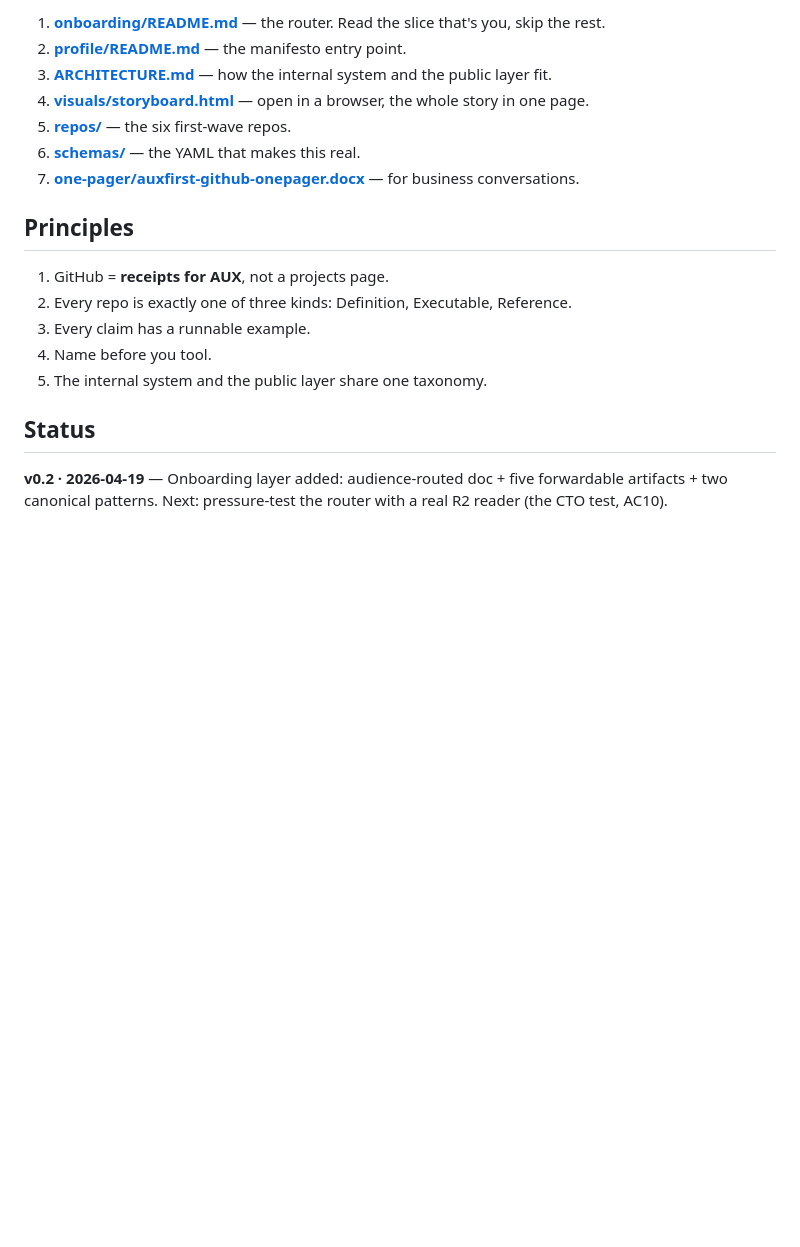
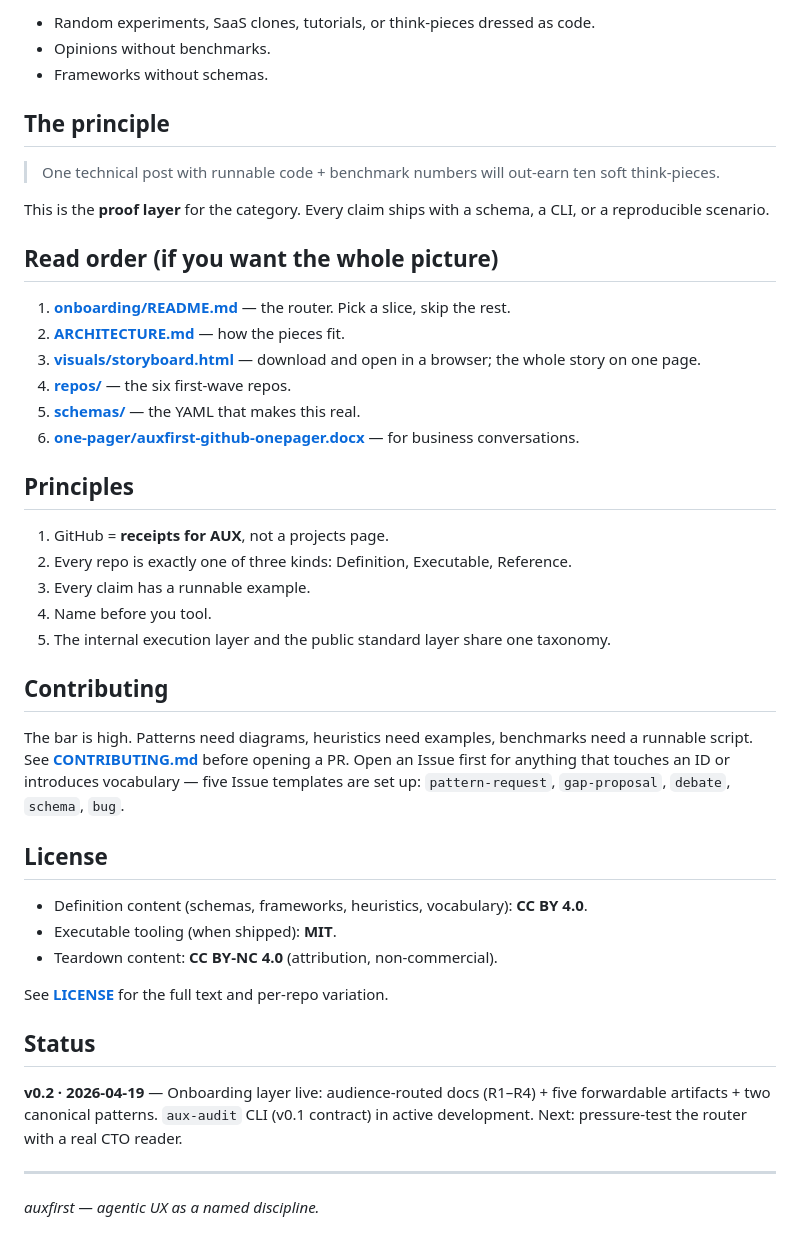
Before and after one commit to auxfirst/trustkit, a Markdown page: README.md, the part around one of its changes. GitHub-like rendering; blank space fills up the shorter version.

```diff
--- a/README.md
+++ b/README.md
@@ -66,11 +69,22 @@ github/
 
-1. **[onboarding/README.md](onboarding/README.md)** — the router. Read the slice that's you, skip the rest.
-2. **[profile/README.md](profile/README.md)** — the manifesto entry point.
-3. **[ARCHITECTURE.md](ARCHITECTURE.md)** — how the internal system and the public layer fit.
-4. **[visuals/storyboard.html](visuals/storyboard.html)** — open in a browser, the whole story in one page.
-5. **[repos/](repos/)** — the six first-wave repos.
-6. **[schemas/](schemas/)** — the YAML that makes this real.
-7. **[one-pager/auxfirst-github-onepager.docx](one-pager/auxfirst-github-onepager.docx)** — for business conversations.
+- Random experiments, SaaS clones, tutorials, or think-pieces dressed as code.
+- Opinions without benchmarks.
+- Frameworks without schemas.
+
+## The principle
+
+> One technical post with runnable code + benchmark numbers will out-earn ten soft think-pieces.
+
+This is the **proof layer** for the category. Every claim ships with a schema, a CLI, or a reproducible scenario.
+
+## Read order (if you want the whole picture)
+
+1. **[onboarding/README.md](onboarding/README.md)** — the router. Pick a slice, skip the rest.
+2. **[ARCHITECTURE.md](ARCHITECTURE.md)** — how the pieces fit.
+3. **[visuals/storyboard.html](visuals/storyboard.html)** — download and open in a browser; the whole story on one page.
+4. **[repos/](repos/)** — the six first-wave repos.
+5. **[schemas/](schemas/)** — the YAML that makes this real.
+6. **[one-pager/auxfirst-github-onepager.docx](one-pager/auxfirst-github-onepager.docx)** — for business conversations.
 
 ## Principles
 
@@ -78,8 +92,24 @@ github/
 2. Every repo is exactly one of three kinds: Definition, Executable, Reference.
 3. Every claim has a runnable example.
 4. Name before you tool.
-5. The internal system and the public layer share one taxonomy.
+5. The internal execution layer and the public standard layer share one taxonomy.
+
+## Contributing
+
+The bar is high. Patterns need diagrams, heuristics need examples, benchmarks need a runnable script. See **[CONTRIBUTING.md](CONTRIBUTING.md)** before opening a PR. Open an Issue first for anything that touches an ID or introduces vocabulary — five Issue templates are set up: `pattern-request`, `gap-proposal`, `debate`, `schema`, `bug`.
+
+## License
+
+- Definition content (schemas, frameworks, heuristics, vocabulary): **CC BY 4.0**.
+- Executable tooling (when shipped): **MIT**.
+- Teardown content: **CC BY-NC 4.0** (attribution, non-commercial).
+
+See **[LICENSE](LICENSE)** for the full text and per-repo variation.
 
 ## Status
 
-**v0.2 · 2026-04-19** — Onboarding layer added: audience-routed doc + five forwardable artifacts + two canonical patterns. Next: pressure-test the router with a real R2 reader (the CTO test, AC10).
+**v0.2 · 2026-04-19** — Onboarding layer live: audience-routed docs (R1–R4) + five forwardable artifacts + two canonical patterns. `aux-audit` CLI (v0.1 contract) in active development. Next: pressure-test the router with a real CTO reader.
+
+---
+
+*auxfirst — agentic UX as a named discipline.*
```
Also changed, not shown: other parts of README.md (+43 -40 lines).
